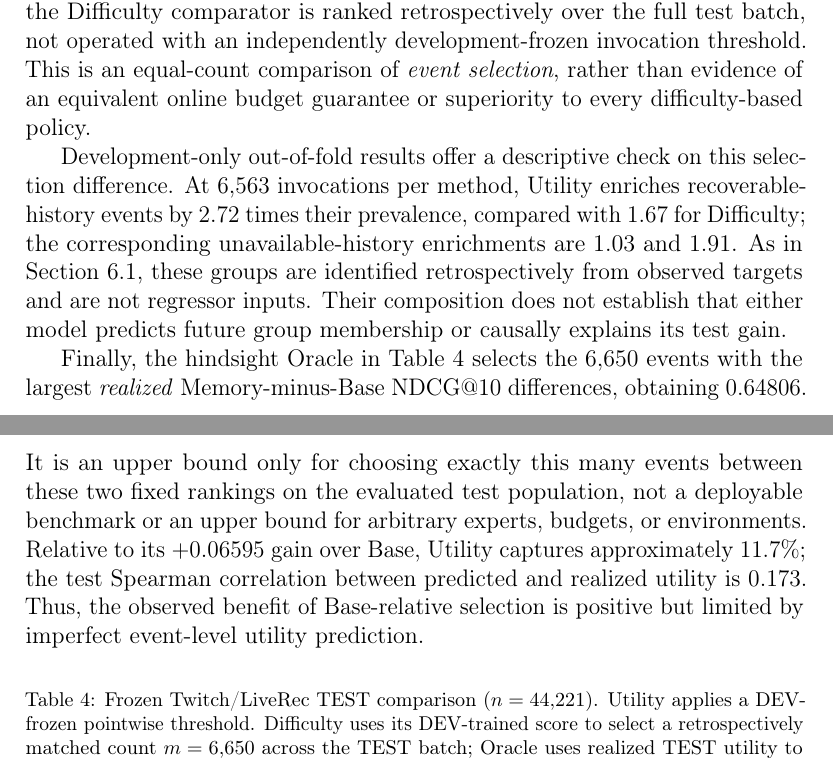
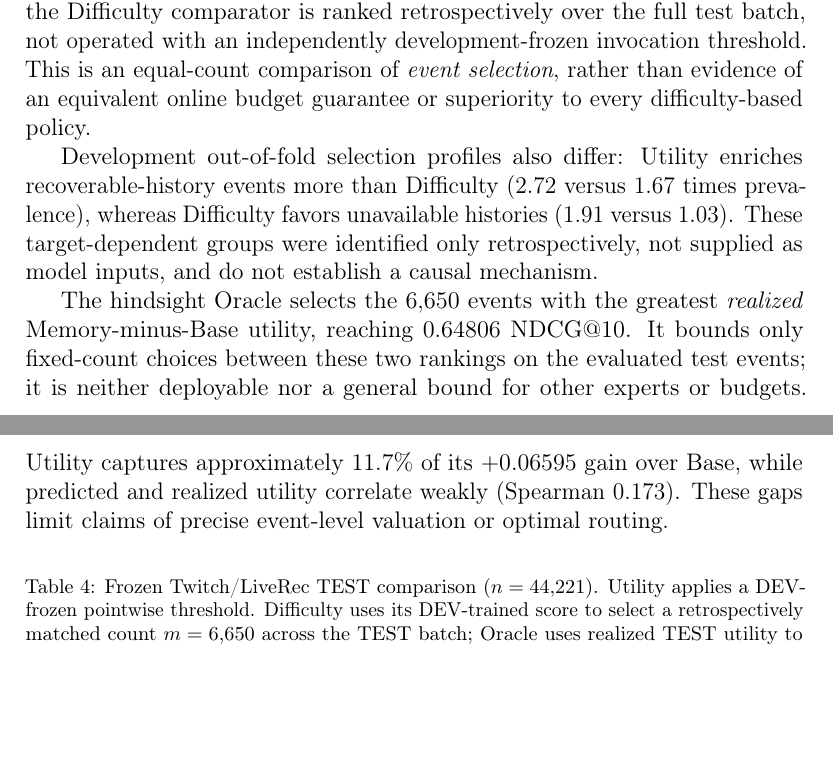
Before and after one commit to mzch0210/KuaiLive-Agent, a LaTeX paper (manuscript/kbs_latex/main.tex): two parts of pages 18 and 19 of 23, joined at a grey line, cut so that both start at the same text, the shorter picture padded with empty space. Compiled offline with pdfLaTeX.

Commit message:
Concise KBS 6.2 DEV diagnostic and fixed-count Oracle limits; avoid manual page break

```diff
--- a/manuscript/kbs_latex/main.tex
+++ b/manuscript/kbs_latex/main.tex
@@ -401,11 +401,9 @@ Table~\ref{tab:results-twitch-policy} reports the resulting rankings. Although a
 
 To distinguish predicted specialist benefit from predicted Base weakness, we compare Utility with a development-trained Base-Difficulty regressor using the same pre-outcome feature family (Section~\ref{sec:framework-controls}). Difficulty reaches $0.58340$ NDCG@10 when selecting the $6{,}650$ highest-scored test events, giving Utility a paired advantage of $+0.00644$ (95\% CI $[+0.00528,+0.00762]$); the corresponding HR@10 difference is $+0.01196$ (95\% CI $[+0.01033,+0.01364]$). Crucially, $6{,}650$ is the \emph{realized} invocation count of the frozen Utility rule: the Difficulty comparator is ranked retrospectively over the full test batch, not operated with an independently development-frozen invocation threshold. This is an equal-count comparison of \emph{event selection}, rather than evidence of an equivalent online budget guarantee or superiority to every difficulty-based policy.
 
-Development-only out-of-fold results offer a descriptive check on this selection difference. At 6,563 invocations per method, Utility enriches recoverable-history events by $2.72$ times their prevalence, compared with $1.67$ for Difficulty; the corresponding unavailable-history enrichments are $1.03$ and $1.91$. As in Section~\ref{sec:results-heterogeneity}, these groups are identified retrospectively from observed targets and are not regressor inputs. Their composition does not establish that either model predicts future group membership or causally explains its test gain.
+Development out-of-fold selection profiles also differ: Utility enriches recoverable-history events more than Difficulty ($2.72$ versus $1.67$ times prevalence), whereas Difficulty favors unavailable histories ($1.91$ versus $1.03$). These target-dependent groups were identified only retrospectively, not supplied as model inputs, and do not establish a causal mechanism.
 
-\begin{samepage}
-Finally, the hindsight Oracle in Table~\ref{tab:results-twitch-policy} selects the $6{,}650$ events with the largest \emph{realized} Memory-minus-Base NDCG@10 differences, obtaining $0.64806$. It is an upper bound only for choosing exactly this many events between these two fixed rankings on the evaluated test population, not a deployable benchmark or an upper bound for arbitrary experts, budgets, or environments. Relative to its $+0.06595$ gain over Base, Utility captures approximately 11.7\%; the test Spearman correlation between predicted and realized utility is $0.173$. Thus, the observed benefit of Base-relative selection is positive but limited by imperfect event-level utility prediction.
-\end{samepage}
+The hindsight Oracle selects the $6{,}650$ events with the greatest \emph{realized} Memory-minus-Base utility, reaching $0.64806$ NDCG@10. It bounds only fixed-count choices between these two rankings on the evaluated test events; it is neither deployable nor a general bound for other experts or budgets. Utility captures approximately 11.7\% of its $+0.06595$ gain over Base, while predicted and realized utility correlate weakly (Spearman $0.173$). These gaps limit claims of precise event-level valuation or optimal routing.
 
 \begin{table}[!h]
 \centering
```
